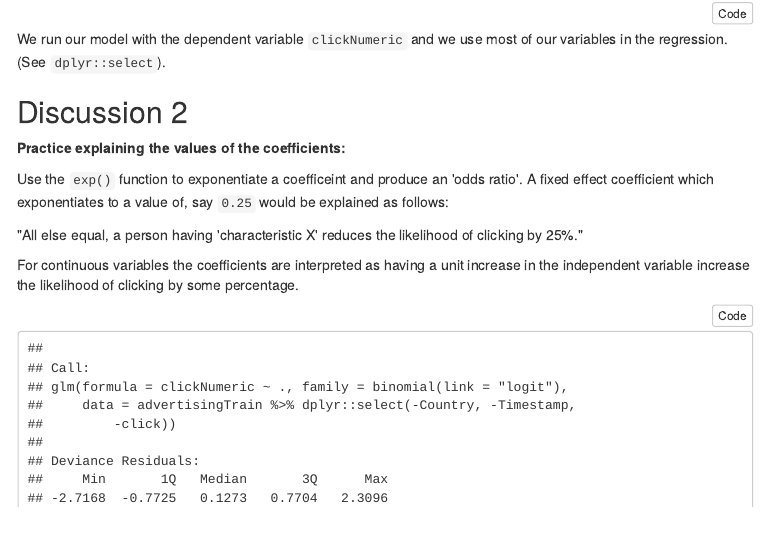
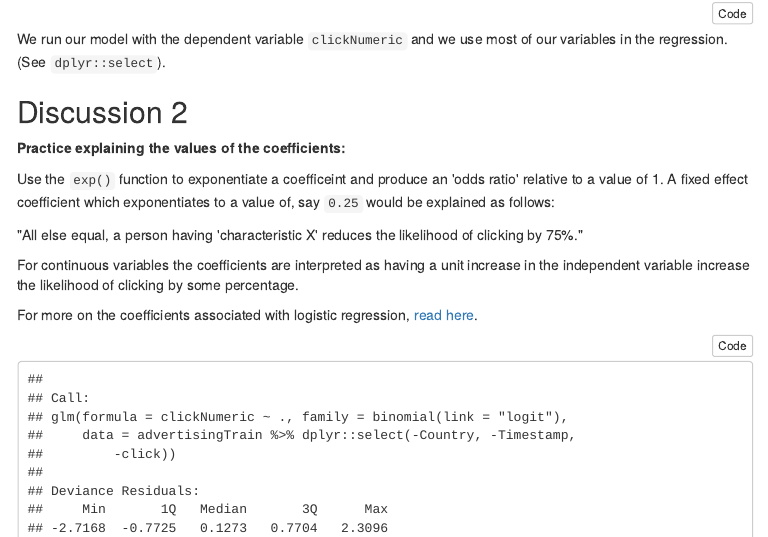
Before and after one commit to mafichman/MUSA_508_wk8, an R Markdown document (serving_facebook_ads.Rmd): the page in a window 1100 px wide, from 2840 px down. The pictures show the output file serving_facebook_ads.html that the author committed with the source, opened offline; menus at the side of the page are left out.

Commit message:
update odds ratio text

````diff
--- a/serving_facebook_ads.Rmd
+++ b/serving_facebook_ads.Rmd
@@ -152,11 +152,13 @@ We run our model with the dependent variable `clickNumeric` and we use most of o
 
 **Practice explaining the values of the coefficients:**
 
-Use the `exp()` function to exponentiate a coefficeint and produce an 'odds ratio'. A fixed effect coefficient which exponentiates to a value of, say `0.25` would be explained as follows:
+Use the `exp()` function to exponentiate a coefficeint and produce an 'odds ratio' relative to a value of 1. A fixed effect coefficient which exponentiates to a value of, say `0.25` would be explained as follows:
 
-"All else equal, a person having 'characteristic X' reduces the likelihood of clicking by 25%."
+"All else equal, a person having 'characteristic X' reduces the likelihood of clicking by 75%."
 
 For continuous variables the coefficients are interpreted as having a unit increase in the independent variable increase the likelihood of clicking by some percentage.
+
+For more on the coefficients associated with logistic regression, [read here]("https://rpubs.com/OmaymaS/182726").
 
 ```{r run_model}
 
````
Also changed, not shown: serving_facebook_ads.html.
